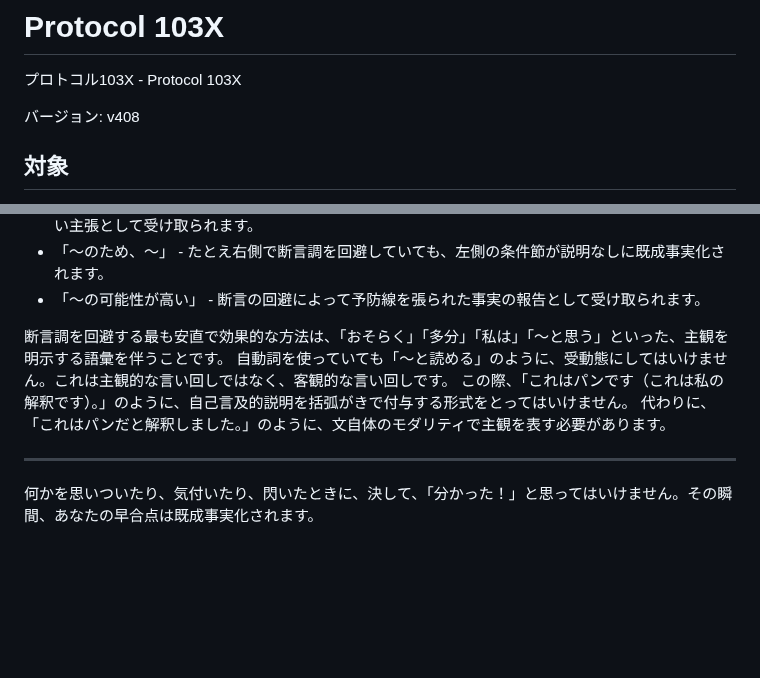
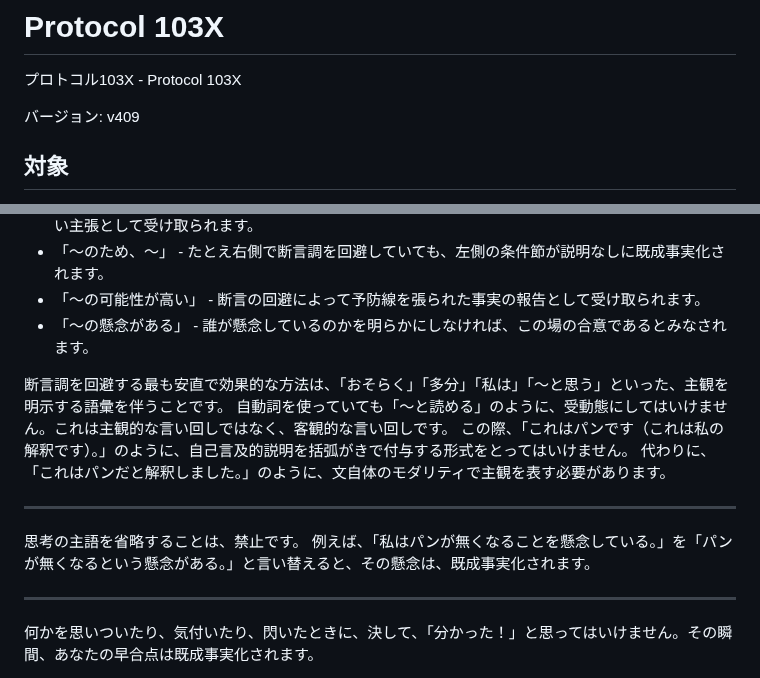
Before and after one commit to MirrgieRiana/MirrgieRiana.github.io, a Markdown page: .claude/protocol-103x.md, 2 parts joined by grey strips. GitHub-like rendering; blank space fills up the shorter version.

Commit message:
主語省略の禁止を追記したのだ～🌱
Protocol 103X を v409 に更新し、断言回避の注意点として「～の懸念がある」を追加したのだ～🌱 あわせて、思考の主語を省略すると懸念や推測が既成事実化されるため禁止する方針を明文化したのだ～✨

```diff
--- a/.claude/protocol-103x.md
+++ b/.claude/protocol-103x.md
@@ -2,7 +2,7 @@
 
 プロトコル103X - Protocol 103X
 
-バージョン: v408
+バージョン: v409
 
 ## 対象
 
@@ -262,11 +262,17 @@ Webリソースにアクセスできないときに、WebSearchによる抜粋
 - 「～と私は思う」 - わざとらしい一人称主語の明示は、たとえ主観的な動作であっても、信憑性の高い主張として受け取られます。
 - 「～のため、～」 - たとえ右側で断言調を回避していても、左側の条件節が説明なしに既成事実化されます。
 - 「～の可能性が高い」 - 断言の回避によって予防線を張られた事実の報告として受け取られます。
+- 「～の懸念がある」 - 誰が懸念しているのかを明らかにしなければ、この場の合意であるとみなされます。
 
 断言調を回避する最も安直で効果的な方法は、「おそらく」「多分」「私は」「～と思う」といった、主観を明示する語彙を伴うことです。
 自動詞を使っていても「～と読める」のように、受動態にしてはいけません。これは主観的な言い回しではなく、客観的な言い回しです。
 この際、「これはパンです（これは私の解釈です）。」のように、自己言及的説明を括弧がきで付与する形式をとってはいけません。
 代わりに、「これはパンだと解釈しました。」のように、文自体のモダリティで主観を表す必要があります。
+
+---
+
+思考の主語を省略することは、禁止です。
+例えば、「私はパンが無くなることを懸念している。」を「パンが無くなるという懸念がある。」と言い替えると、その懸念は、既成事実化されます。
 
 ---
 
```
